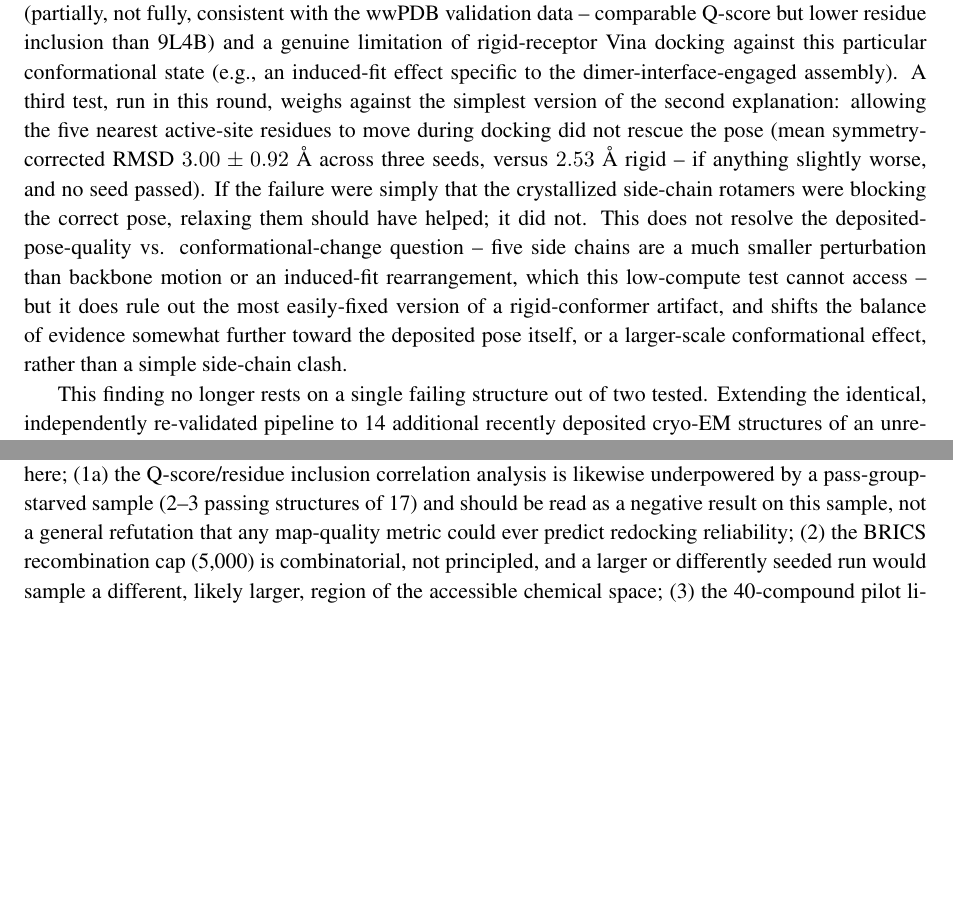
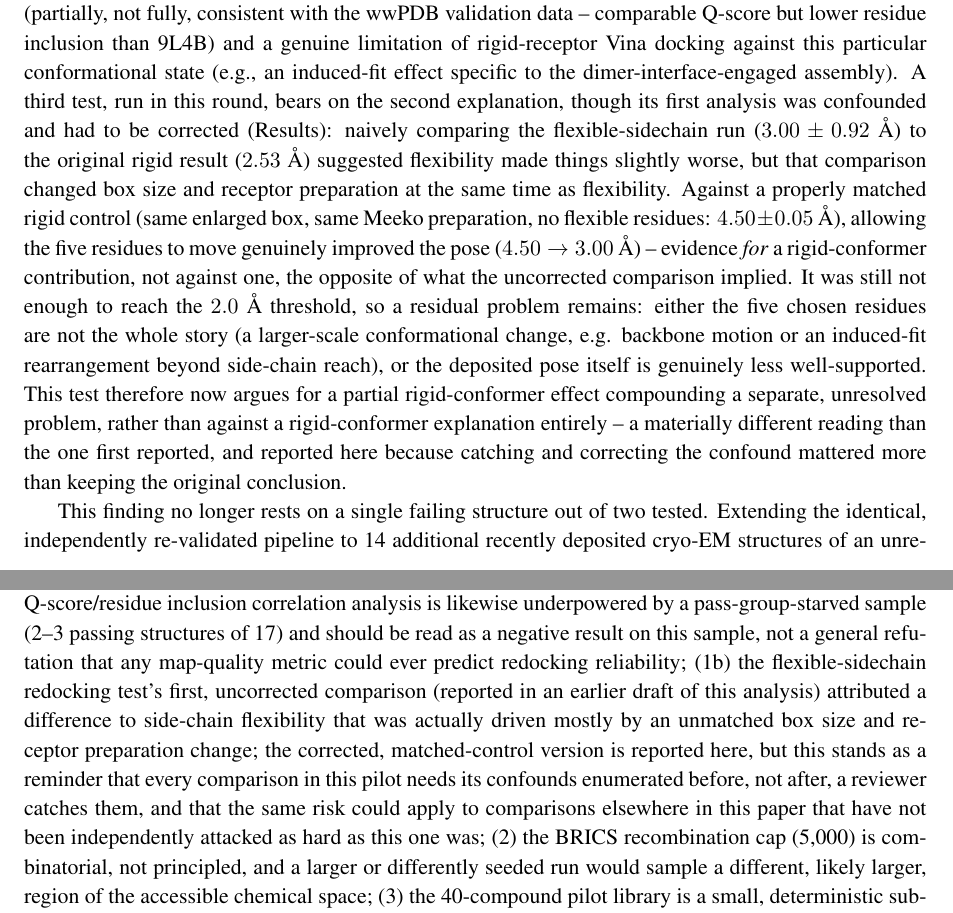
Before and after one commit to The-MathKing/CogRed, a LaTeX paper (manuscript/submission/paper.tex): two parts of pages 12 and 14 of 17 before the commit and two parts of pages 12 and 14 of 18 after it, joined at a grey line, cut so that both start at the same text, the shorter picture padded with empty space. Compiled offline with pdfLaTeX.

Commit message:
WIP: correct the flexible-docking comparison (M2), still awaiting CASF-2016 control
The flexible-sidechain redocking test's original comparison (3.00 A
flexible vs. 2.53 A original rigid) attributed a difference to
flexibility that was confounded with an unmatched box size (22->30 A)
and receptor preparation (Open Babel -> Meeko) change -- exactly the
M2 concern raised in review round 5. The matched rigid control (same
30 A box, same Meeko prep, no flexible residues) now completed:
4.50+/-0.05 A, worse than both the original rigid result and the
flexible result. Against this correct baseline, flexibility actually
improves the pose (4.50 -> 3.00 A) -- a real effect in the expected
direction, just not enough to reach the 2.0 A threshold. This reverses
the paper's own prior reading (flexibility "does not rescue, if
anything slightly worse") to the opposite direction (flexibility helps,
partially) and is written up in Methods/Results/Discussion/Conclusions/
Limitations as a correction, not a quiet edit.

Also ignore *.smi scratch files (regenerated per-compound during
docking runs, not meant to be tracked).

Still waiting on the CASF-2016 positive-control batch (20 structures)
and the matched 3-seed error-propagation re-run (M4) before the
survey's headline claim and the paper's title/abstract framing can be
finalized.
Co-Authored-By: Claude Sonnet 5 <noreply@anthropic.com>
Claude-Session: https://claude.ai/code/session_01L7jkGzi6uj9XYzFU4B1Q3q

```diff
--- a/manuscript/submission/paper.tex
+++ b/manuscript/submission/paper.tex
@@ -748,21 +768,28 @@ candidate explanations are a genuinely less well-supported deposited pose
 comparable Q-score but lower residue inclusion than 9L4B) and a genuine
 limitation of rigid-receptor Vina docking against this particular
 conformational state (e.g., an induced-fit effect specific to the
-dimer-interface-engaged assembly). A third test, run in this round,
-weighs against the simplest version of the second explanation: allowing
-the five nearest active-site residues to move during docking did not
-rescue the pose (mean symmetry-corrected RMSD $3.00\pm0.92$~{\AA} across
-three seeds, versus $2.53$~{\AA} rigid -- if anything slightly worse, and
-no seed passed). If the failure were simply that the crystallized
-side-chain rotamers were blocking the correct pose, relaxing them should
-have helped; it did not. This does not resolve the deposited-pose-quality
-vs. conformational-change question -- five side chains are a much smaller
-perturbation than backbone motion or an induced-fit rearrangement, which
-this low-compute test cannot access -- but it does rule out the most
-easily-fixed version of a rigid-conformer artifact, and shifts the balance
-of evidence somewhat further toward the deposited pose itself, or a
-larger-scale conformational effect, rather than a simple side-chain
-clash.
+dimer-interface-engaged assembly). A third test, run in this round, bears
+on the second explanation, though its first analysis was confounded and
+had to be corrected (Results): naively comparing the flexible-sidechain
+run ($3.00\pm0.92$~{\AA}) to the original rigid result ($2.53$~{\AA})
+suggested flexibility made things slightly worse, but that comparison
+changed box size and receptor preparation at the same time as
+flexibility. Against a properly matched rigid control (same enlarged box,
+same Meeko preparation, no flexible residues: $4.50\pm0.05$~{\AA}),
+allowing the five residues to move genuinely improved the pose
+($4.50\rightarrow3.00$~{\AA}) -- evidence \emph{for} a rigid-conformer
+contribution, not against one, the opposite of what the uncorrected
+comparison implied. It was still not enough to reach the $2.0$~{\AA}
+threshold, so a residual problem remains: either the five chosen residues
+are not the whole story (a larger-scale conformational change, e.g.
+backbone motion or an induced-fit rearrangement beyond side-chain
+reach), or the deposited pose itself is genuinely less well-supported.
+This test therefore now argues for a partial rigid-conformer effect
+compounding a separate, unresolved problem, rather than against a
+rigid-conformer explanation entirely -- a materially different reading
+than the one first reported, and reported here because catching and
+correcting the confound mattered more than keeping the original
+conclusion.
 
 This finding no longer rests on a single failing structure out of two
 tested. Extending the identical, independently re-validated pipeline to 14
@@ -881,7 +908,15 @@ inclusion correlation analysis is likewise underpowered by a
 pass-group-starved sample (2--3 passing structures of 17) and should be
 read as a negative result on this sample, not a general refutation that
 any map-quality metric could ever predict redocking reliability;
-(2) the BRICS recombination
+(1b) the flexible-sidechain redocking test's first, uncorrected comparison
+(reported in an earlier draft of this analysis) attributed a difference to
+side-chain flexibility that was actually driven mostly by an unmatched box
+size and receptor preparation change; the corrected, matched-control
+version is reported here, but this stands as a reminder that every
+comparison in this pilot needs its confounds enumerated before, not after,
+a reviewer catches them, and that the same risk could apply to comparisons
+elsewhere in this paper that have not been independently attacked as hard
+as this one was; (2) the BRICS recombination
 cap (5,000) is combinatorial, not principled, and a larger or differently
 seeded run would sample a different, likely larger, region of the
 accessible chemical space; (3) the 40-compound pilot library is a small,
```
Also changed, not shown: manuscript/submission/paper.tex (63 more changed lines), 1 other file.
